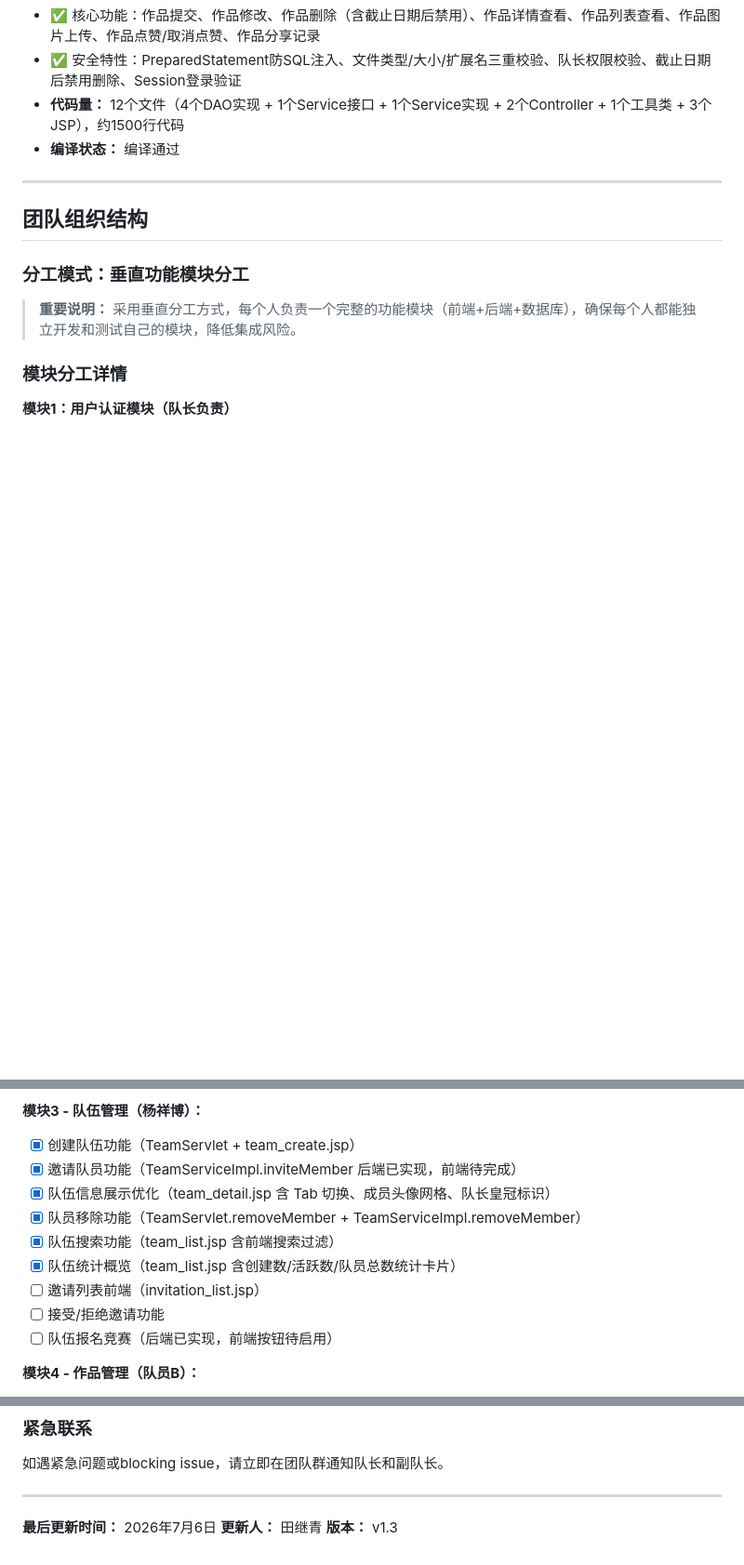
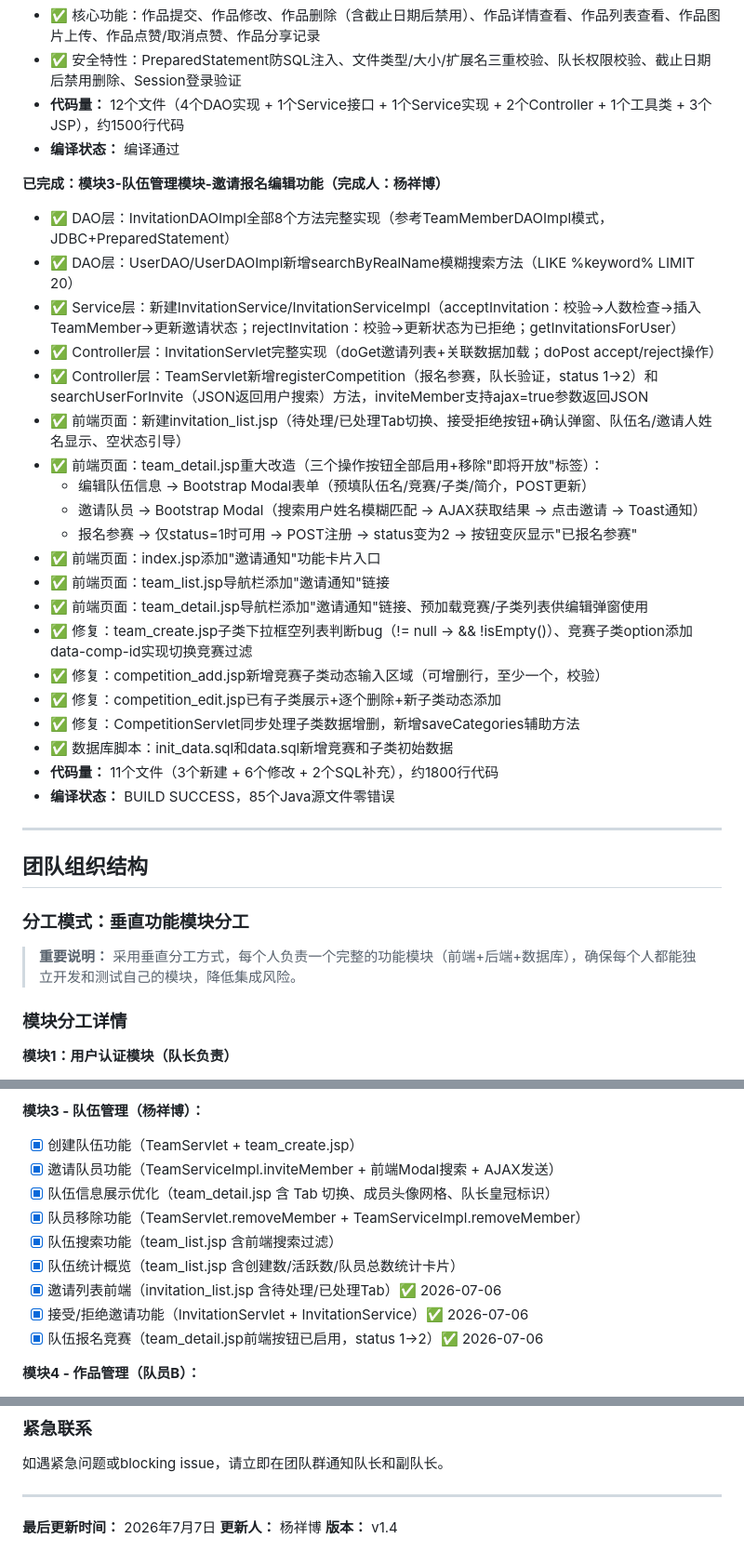
Before and after one commit to tyiojfd/task, a Markdown page: CLAUDE.md, 3 parts joined by grey strips. Shown at 93% size. Drawn GitHub-style; blank space fills up the shorter version.

Commit message:
更新了claude.md

```diff
--- a/CLAUDE.md
+++ b/CLAUDE.md
@@ -188,6 +188,28 @@
 - **代码量：** 12个文件（4个DAO实现 + 1个Service接口 + 1个Service实现 + 2个Controller + 1个工具类 + 3个JSP），约1500行代码
 - **编译状态：** 编译通过
 
+**已完成：模块3-队伍管理模块-邀请报名编辑功能（完成人：杨祥博）**
+- ✅ DAO层：InvitationDAOImpl全部8个方法完整实现（参考TeamMemberDAOImpl模式，JDBC+PreparedStatement）
+- ✅ DAO层：UserDAO/UserDAOImpl新增searchByRealName模糊搜索方法（LIKE %keyword% LIMIT 20）
+- ✅ Service层：新建InvitationService/InvitationServiceImpl（acceptInvitation：校验→人数检查→插入TeamMember→更新邀请状态；rejectInvitation：校验→更新状态为已拒绝；getInvitationsForUser）
+- ✅ Controller层：InvitationServlet完整实现（doGet邀请列表+关联数据加载；doPost accept/reject操作）
+- ✅ Controller层：TeamServlet新增registerCompetition（报名参赛，队长验证，status 1→2）和searchUserForInvite（JSON返回用户搜索）方法，inviteMember支持ajax=true参数返回JSON
+- ✅ 前端页面：新建invitation_list.jsp（待处理/已处理Tab切换、接受拒绝按钮+确认弹窗、队伍名/邀请人姓名显示、空状态引导）
+- ✅ 前端页面：team_detail.jsp重大改造（三个操作按钮全部启用+移除"即将开放"标签）：
+  - 编辑队伍信息 → Bootstrap Modal表单（预填队伍名/竞赛/子类/简介，POST更新）
+  - 邀请队员 → Bootstrap Modal（搜索用户姓名模糊匹配 → AJAX获取结果 → 点击邀请 → Toast通知）
+  - 报名参赛 → 仅status=1时可用 → POST注册 → status变为2 → 按钮变灰显示"已报名参赛"
+- ✅ 前端页面：index.jsp添加"邀请通知"功能卡片入口
+- ✅ 前端页面：team_list.jsp导航栏添加"邀请通知"链接
+- ✅ 前端页面：team_detail.jsp导航栏添加"邀请通知"链接、预加载竞赛/子类列表供编辑弹窗使用
+- ✅ 修复：team_create.jsp子类下拉框空列表判断bug（!= null → && !isEmpty()）、竞赛子类option添加data-comp-id实现切换竞赛过滤
+- ✅ 修复：competition_add.jsp新增竞赛子类动态输入区域（可增删行，至少一个，校验）
+- ✅ 修复：competition_edit.jsp已有子类展示+逐个删除+新子类动态添加
+- ✅ 修复：CompetitionServlet同步处理子类数据增删，新增saveCategories辅助方法
+- ✅ 数据库脚本：init_data.sql和data.sql新增竞赛和子类初始数据
+- **代码量：** 11个文件（3个新建 + 6个修改 + 2个SQL补充），约1800行代码
+- **编译状态：** BUILD SUCCESS，85个Java源文件零错误
+
 ---
 
 ## 团队组织结构
@@ -377,14 +399,14 @@ test: 添加作品提交测试用例
 
 **模块3 - 队伍管理（杨祥博）：**
 - [x] 创建队伍功能（TeamServlet + team_create.jsp）
-- [x] 邀请队员功能（TeamServiceImpl.inviteMember 后端已实现，前端待完成）
+- [x] 邀请队员功能（TeamServiceImpl.inviteMember + 前端Modal搜索 + AJAX发送）
 - [x] 队伍信息展示优化（team_detail.jsp 含 Tab 切换、成员头像网格、队长皇冠标识）
 - [x] 队员移除功能（TeamServlet.removeMember + TeamServiceImpl.removeMember）
 - [x] 队伍搜索功能（team_list.jsp 含前端搜索过滤）
 - [x] 队伍统计概览（team_list.jsp 含创建数/活跃数/队员总数统计卡片）
-- [ ] 邀请列表前端（invitation_list.jsp）
-- [ ] 接受/拒绝邀请功能
-- [ ] 队伍报名竞赛（后端已实现，前端按钮待启用）
+- [x] 邀请列表前端（invitation_list.jsp 含待处理/已处理Tab）✅ 2026-07-06
+- [x] 接受/拒绝邀请功能（InvitationServlet + InvitationService）✅ 2026-07-06
+- [x] 队伍报名竞赛（team_detail.jsp前端按钮已启用，status 1→2）✅ 2026-07-06
 
 **模块4 - 作品管理（队员B）：**
 - [x] 作品提交功能（WorkServlet + submission_add.jsp）✅ 2026-07-06
@@ -735,6 +758,6 @@ poster-competition-system/
 
 ---
 
-**最后更新时间：** 2026年7月6日
-**更新人：** 田继青
-**版本：** v1.3
+**最后更新时间：** 2026年7月7日
+**更新人：** 杨祥博
+**版本：** v1.4
```
Also changed, not shown: other parts of CLAUDE.md (+1 -0 lines).
